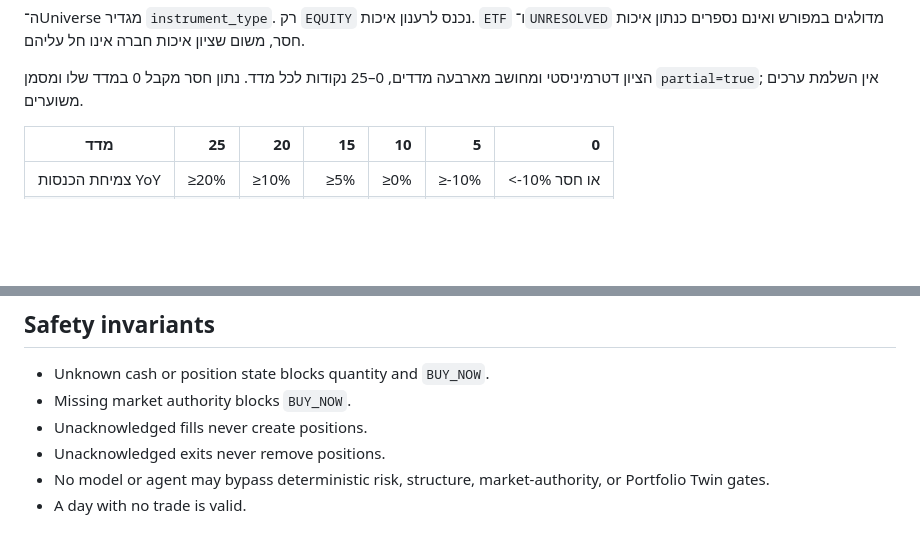
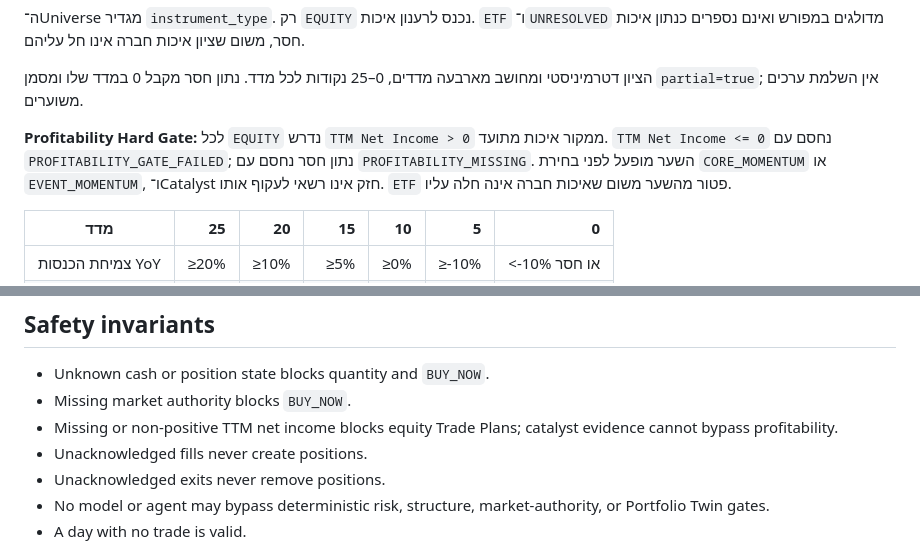
Before and after one commit to githuber20202/market-brain, a Markdown page: docs/01-V4_SOURCE_OF_TRUTH.md, 2 parts joined by grey strips. Drawn GitHub-style; blank space fills up the shorter version.

Commit message:
Document profitability hard gate in V4 source of truth

```diff
--- a/docs/01-V4_SOURCE_OF_TRUTH.md
+++ b/docs/01-V4_SOURCE_OF_TRUTH.md
@@ -92,6 +92,8 @@ Radar מעתיקה אותו אל `data/quality.csv` רק כאשר גיל כל ש
 
 הציון דטרמיניסטי ומחושב מארבעה מדדים, 0–25 נקודות לכל מדד. נתון חסר מקבל 0
 במדד שלו ומסמן `partial=true`; אין השלמת ערכים משוערים.
+
+**Profitability Hard Gate:** לכל `EQUITY` נדרש `TTM Net Income > 0` ממקור איכות מתועד. `TTM Net Income <= 0` נחסם עם `PROFITABILITY_GATE_FAILED`; נתון חסר נחסם עם `PROFITABILITY_MISSING`. השער מופעל לפני בחירת `CORE_MOMENTUM` או `EVENT_MOMENTUM`, ו־Catalyst חזק אינו רשאי לעקוף אותו. `ETF` פטור מהשער משום שאיכות חברה אינה חלה עליו.
 
 | מדד | 25 | 20 | 15 | 10 | 5 | 0 |
 |---|---:|---:|---:|---:|---:|---:|
@@ -225,6 +227,7 @@ Shadow trade:
 
 - Unknown cash or position state blocks quantity and `BUY_NOW`.
 - Missing market authority blocks `BUY_NOW`.
+- Missing or non-positive TTM net income blocks equity Trade Plans; catalyst evidence cannot bypass profitability.
 - Unacknowledged fills never create positions.
 - Unacknowledged exits never remove positions.
 - No model or agent may bypass deterministic risk, structure, market-authority, or Portfolio Twin gates.
```
